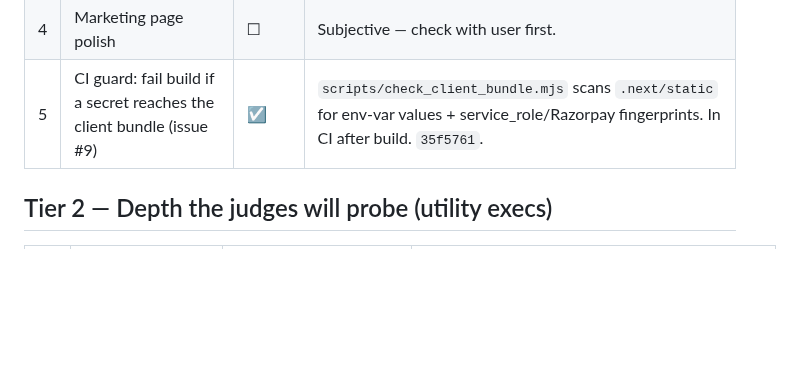
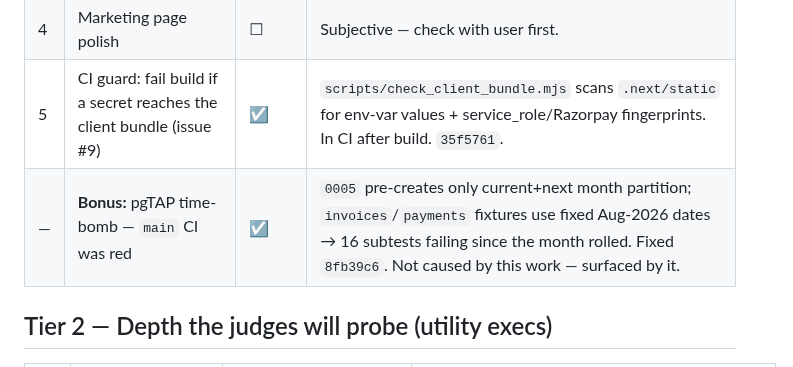
Before and after one commit to neevmodh/EcoPower3.0, a Markdown page: PLAN-FINAL-WEB.md, the part around the change. Drawn GitHub-style; blank space fills up the shorter version.

Commit message:
docs: plan — note the pgTAP partition fix
Co-Authored-By: Claude Sonnet 5 <noreply@anthropic.com>
Claude-Session: https://claude.ai/code/session_01FTQfQ7eaqLaNxZY3GzQXHP

```diff
--- a/PLAN-FINAL-WEB.md
+++ b/PLAN-FINAL-WEB.md
@@ -16,6 +16,7 @@ Status: `☐` todo · `◐` doing · `☑` done · `⊘` cut
 | 3 | Empty / loading / error state pass across all 17 pages | ☐ | |
 | 4 | Marketing page polish | ☐ | Subjective — check with user first. |
 | 5 | CI guard: fail build if a secret reaches the client bundle (issue #9) | ☑ | `scripts/check_client_bundle.mjs` scans `.next/static` for env-var values + service_role/Razorpay fingerprints. In CI after build. `35f5761`. |
+| — | **Bonus:** pgTAP time-bomb — `main` CI was red | ☑ | `0005` pre-creates only current+next month partition; `invoices`/`payments` fixtures use fixed Aug-2026 dates → 16 subtests failing since the month rolled. Fixed `8fb39c6`. Not caused by this work — surfaced by it. |
 
 ## Tier 2 — Depth the judges will probe (utility execs)
 
```
